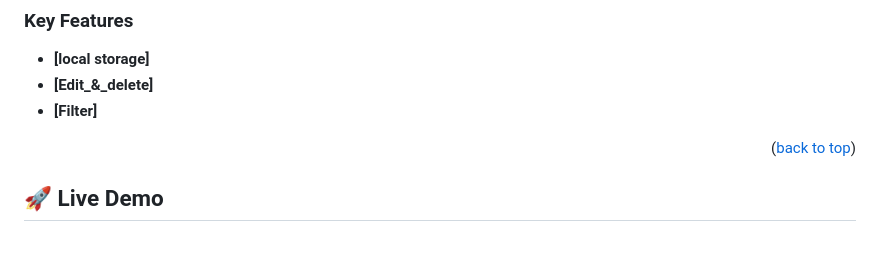
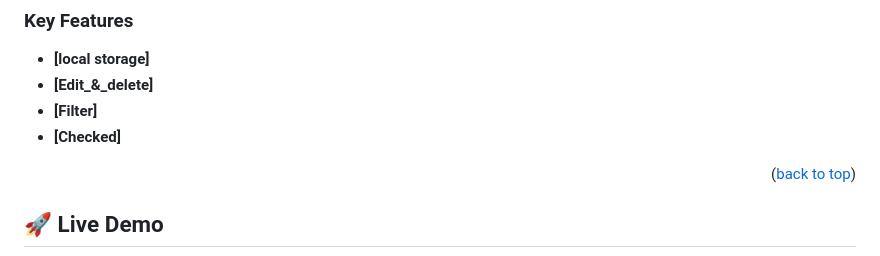
Before and after one commit to bilalrajput09/To-Do-List-ES6, a Markdown page: README.md, the part around the change. Drawn GitHub-style.

```diff
--- a/README.md
+++ b/README.md
@@ -63,6 +63,7 @@
 - **[local storage]**
 - **[Edit_&_delete]**
 - **[Filter]**
+- **[Checked]**
 
 <p align="right">(<a href="#readme-top">back to top</a>)</p>
 
```
